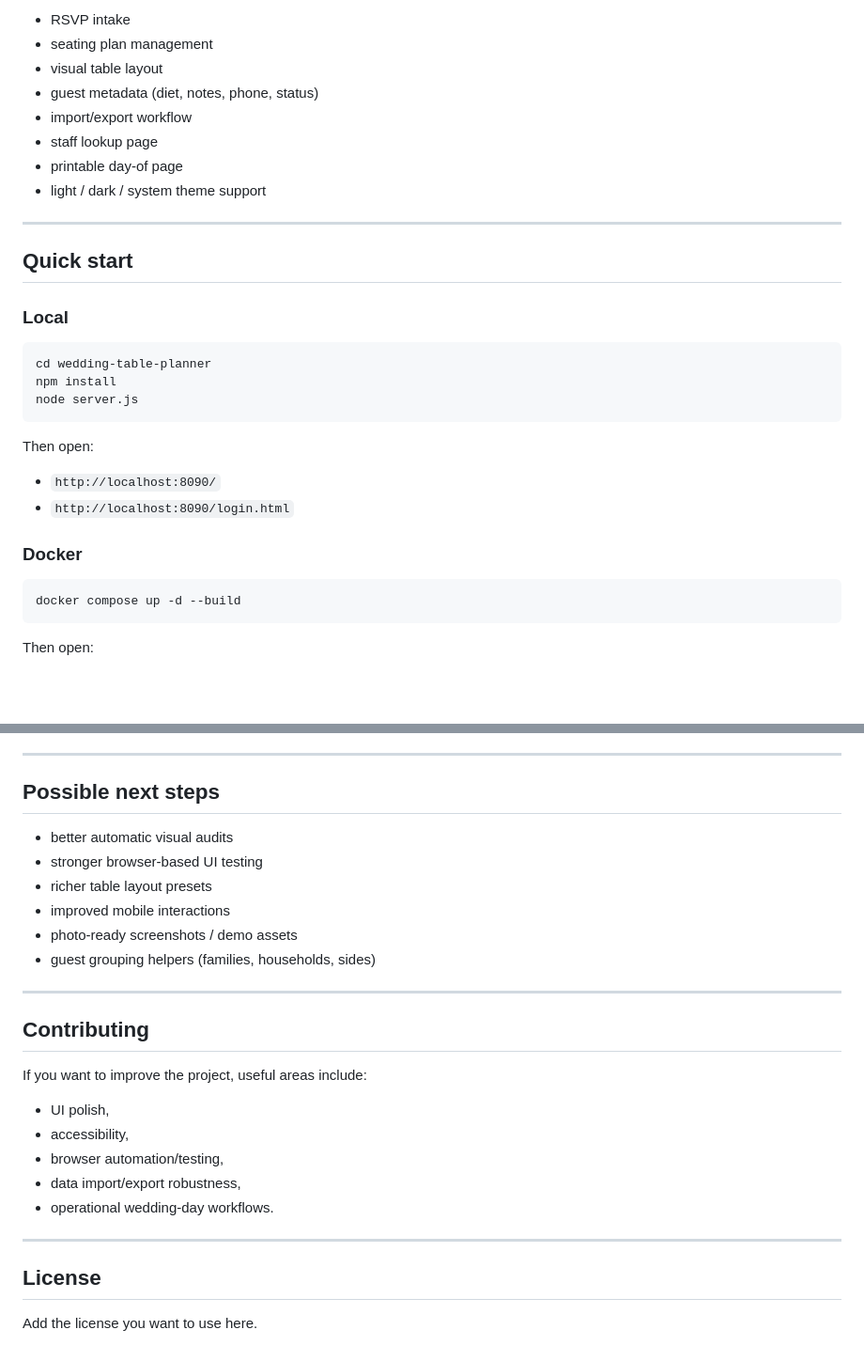
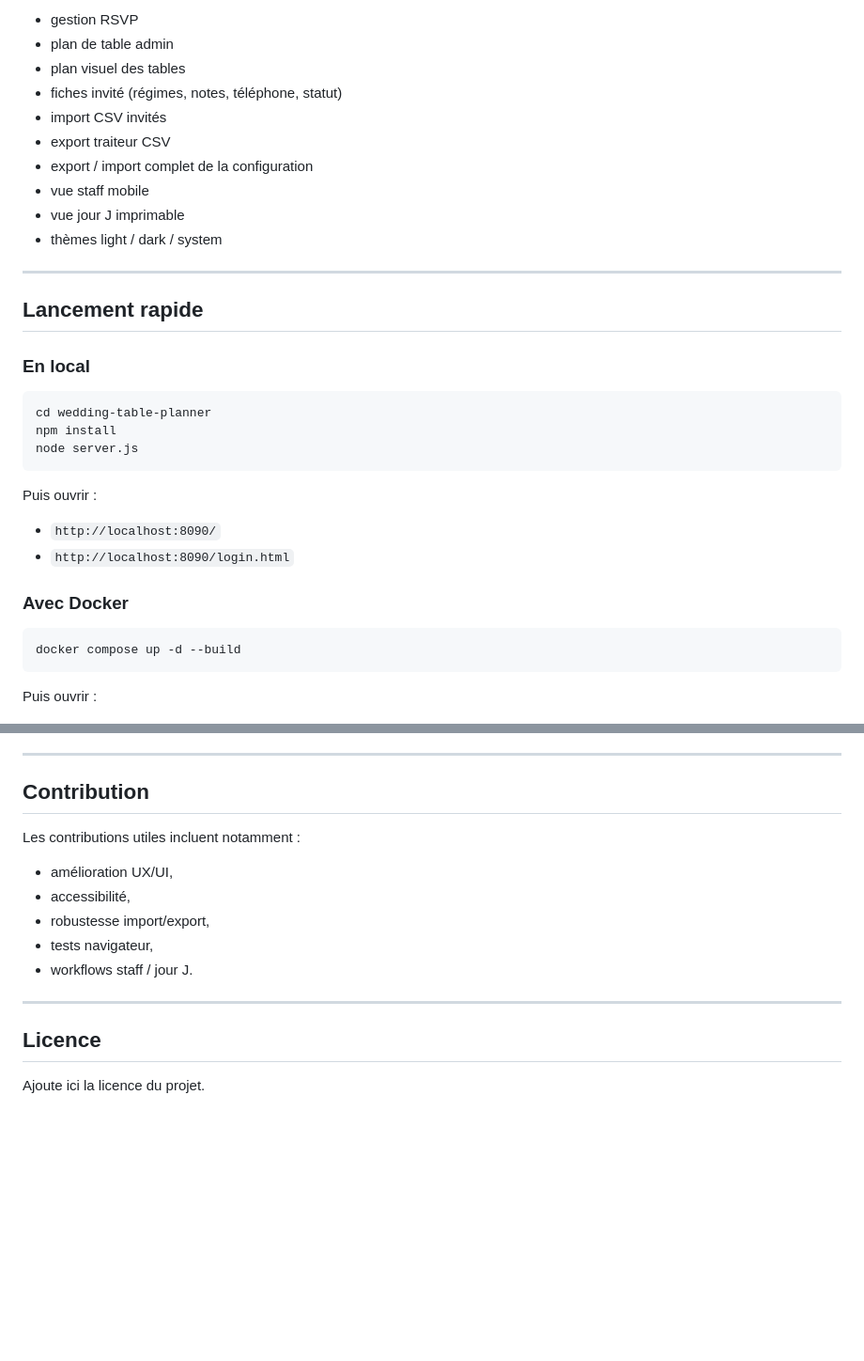
Before and after one commit to ghis94/wedding-table-planner, a Markdown page: README.md, 2 parts joined by grey strips. Shown at 94% size. Rendered like a GitHub page; blank space fills up the shorter version.

````diff
--- a/README.md
+++ b/README.md
@@ -67,18 +73,20 @@ Most wedding planning tools are either:
 
-- RSVP intake
-- seating plan management
-- visual table layout
-- guest metadata (diet, notes, phone, status)
-- import/export workflow
-- staff lookup page
-- printable day-of page
-- light / dark / system theme support
+- gestion RSVP
+- plan de table admin
+- plan visuel des tables
+- fiches invité (régimes, notes, téléphone, statut)
+- import CSV invités
+- export traiteur CSV
+- export / import complet de la configuration
+- vue staff mobile
+- vue jour J imprimable
+- thèmes light / dark / system
 
 ---
 
-## Quick start
+## Lancement rapide
 
-### Local
+### En local
 
 ```bash
 cd wedding-table-planner
@@ -86,16 +94,16 @@ npm install
 node server.js
 ```
 
-Then open:
+Puis ouvrir :
 
 - `http://localhost:8090/`
 - `http://localhost:8090/login.html`
 
-### Docker
+### Avec Docker
 
 ```bash
 docker compose up -d --build
 ```
 
-Then open:
+Puis ouvrir :
 
@@ -185,28 +192,17 @@ The project is being actively refined around:
 
 ---
 
-## Possible next steps
+## Contribution
 
-- better automatic visual audits
-- stronger browser-based UI testing
-- richer table layout presets
-- improved mobile interactions
-- photo-ready screenshots / demo assets
-- guest grouping helpers (families, households, sides)
+Les contributions utiles incluent notamment :
+- amélioration UX/UI,
+- accessibilité,
+- robustesse import/export,
+- tests navigateur,
+- workflows staff / jour J.
 
 ---
 
-## Contributing
+## Licence
 
-If you want to improve the project, useful areas include:
-- UI polish,
-- accessibility,
-- browser automation/testing,
-- data import/export robustness,
-- operational wedding-day workflows.
-
----
-
-## License
-
-Add the license you want to use here.
+Ajoute ici la licence du projet.
````
Also changed, not shown: other parts of README.md (+88 -83 lines), README.en.md (added, +208 -0 lines).
